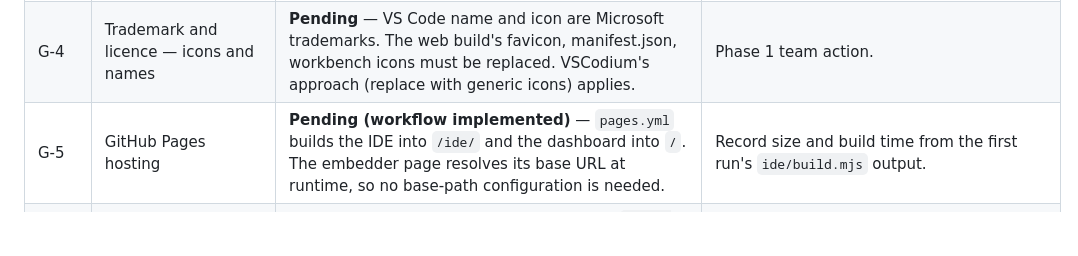
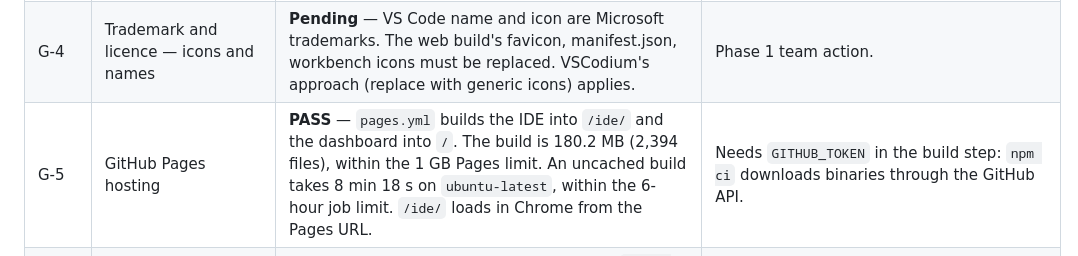
Before and after one commit to karlphoenixcornilla/ibm-hackathon-2026, a Markdown page: verification-gates.md, the part around the change. GitHub-like rendering; blank space fills up the shorter version.

Commit message:
docs(t5): record G-5 measurements (180.2 MB, 8m18s build)

```diff
--- a/verification-gates.md
+++ b/verification-gates.md
@@ -8,7 +8,7 @@ Recorded during base implementation. Phase 0 gates researched; Phase 1 gates req
 | G-2 | Built-in web extension mechanism exists | **PASS (source read at `1.139.1`)** — `build/lib/extensions.ts` packages every `extensions/*` folder whose manifest has `browser`, and `build/next/index.ts` bakes them into the workbench's built-in list. `ide/build.mjs` stages the webpack bundle of `extensions/reprise` there. | Confirmed in the browser after the first deploy. |
 | G-3 | `product.json` fields for rebranding | **PASS** — `nameShort`, `nameLong`, `applicationName`, `dataFolderName`, `reportIssueUrl` overridden by `ide/product.overrides.json`. Code - OSS has no `extensionsGallery`, and the build fails if one is added (PD-21). | Old/new values in `docs/kit/02-specs/ide-fork.md`. |
 | G-4 | Trademark and licence — icons and names | **Pending** — VS Code name and icon are Microsoft trademarks. The web build's favicon, manifest.json, workbench icons must be replaced. VSCodium's approach (replace with generic icons) applies. | Phase 1 team action. |
-| G-5 | GitHub Pages hosting | **Pending (workflow implemented)** — `pages.yml` builds the IDE into `/ide/` and the dashboard into `/`. The embedder page resolves its base URL at runtime, so no base-path configuration is needed. | Record size and build time from the first run's `ide/build.mjs` output. |
+| G-5 | GitHub Pages hosting | **PASS** — `pages.yml` builds the IDE into `/ide/` and the dashboard into `/`. The build is 180.2 MB (2,394 files), within the 1 GB Pages limit. An uncached build takes 8 min 18 s on `ubuntu-latest`, within the 6-hour job limit. `/ide/` loads in Chrome from the Pages URL. | Needs `GITHUB_TOKEN` in the build step: `npm ci` downloads binaries through the GitHub API. |
 | G-6 | Cross-origin isolation headers not required, or Pages can set them | **Pending** — Code-OSS web build may need `Cross-Origin-Opener-Policy` and `Cross-Origin-Embedder-Policy` for `SharedArrayBuffer`. If required, Pages cannot set custom headers; apply fallback (service worker or `coi-serviceworker`). | Serve the built `/ide/` and check browser console. |
 | G-7 | Built-in GitHub auth provider works in web build | **Pending** — the `vscode.github-authentication` built-in may not activate in the web build. Default to token entry (PD-23). | Phase 1 check: activate `vscode.authentication.getSession('github', …)` in the extension. |
 | G-8 | Runner release workflow | **Deferred** — T5 scope. | — |
```
Also changed, not shown: 1 other file.
